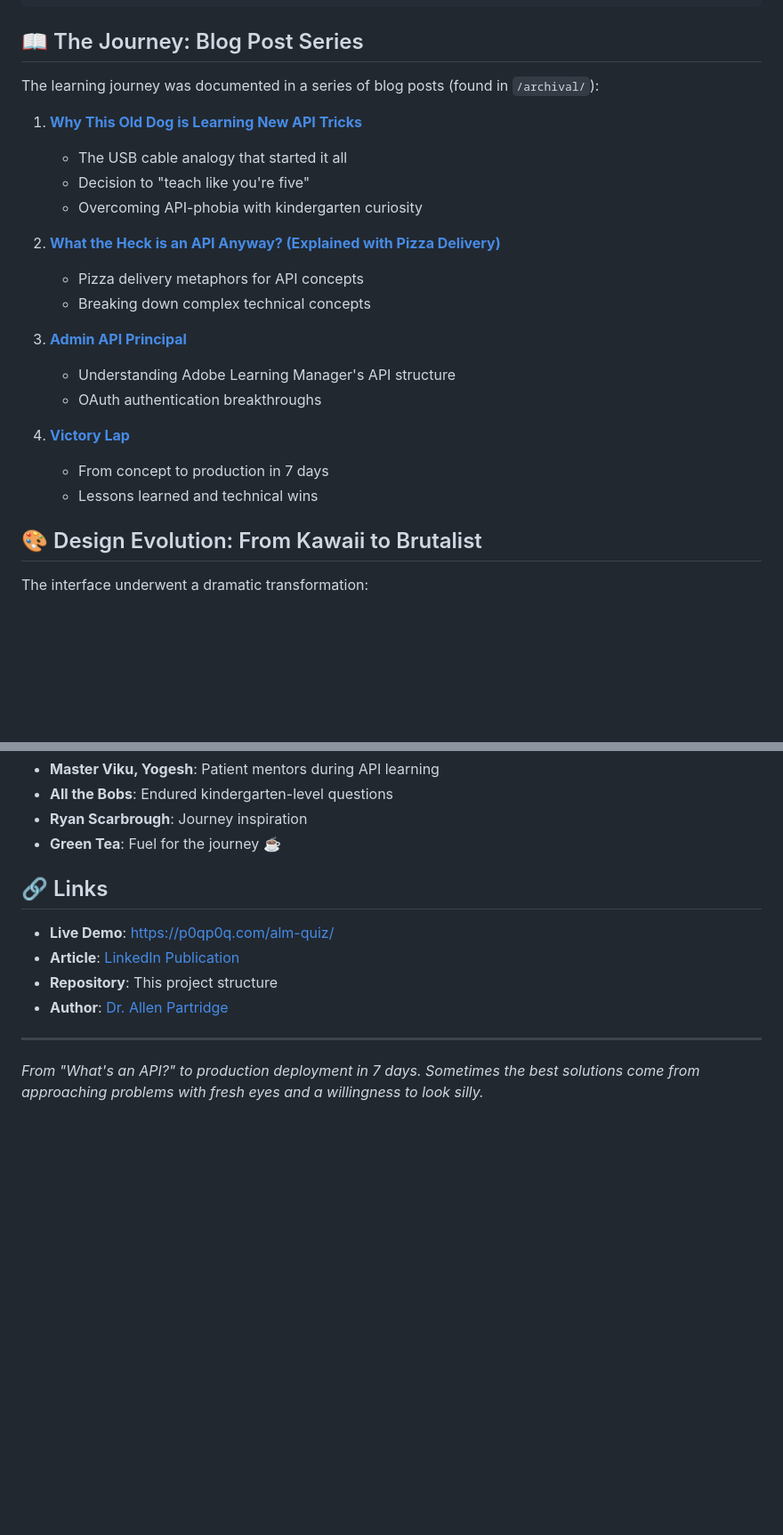
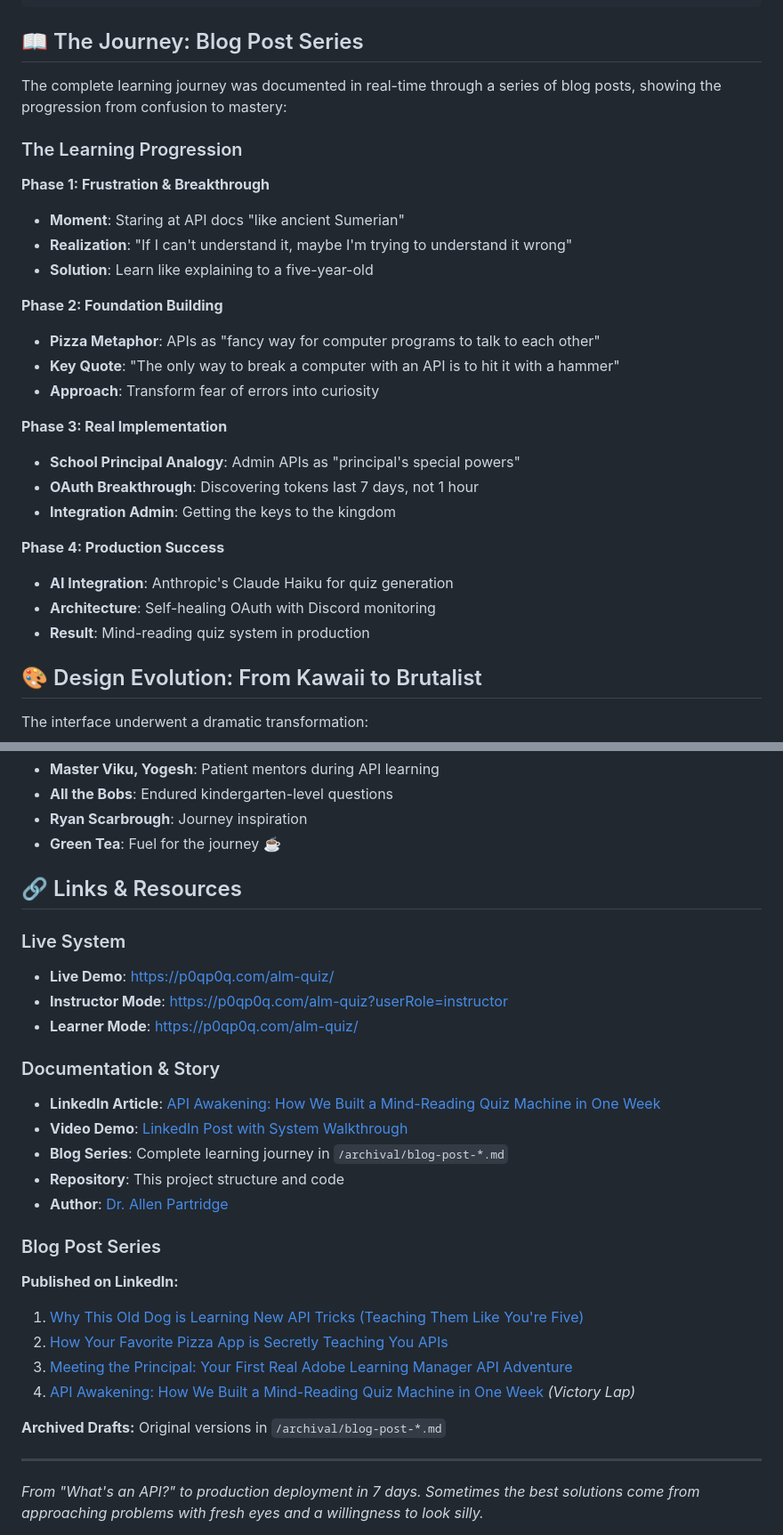
Before and after one commit to increasinglyHuman/Adobe-Learning-Manager-API-Demo, a Markdown page: PROJECT-JOURNEY.md, 2 parts joined by grey strips. Shown at 89% size. GitHub-like rendering; blank space fills up the shorter version.

Commit message:
Add complete LinkedIn article links and learning progression details
- Added all published LinkedIn article URLs to PROJECT-JOURNEY.md
- Documented the 4-phase learning progression from confusion to mastery
- Updated README to include video demo link
- Now includes complete resource map: video, articles, code, and archives

The documentation now captures the full story from "ancient Sumerian" API docs
to production AI quiz system with all published content linked.

🤖 Generated with [Claude Code](https://claude.ai/code)

Co-Authored-By: Claude <noreply@anthropic.com>

```diff
--- a/PROJECT-JOURNEY.md
+++ b/PROJECT-JOURNEY.md
@@ -26,24 +28,29 @@ const quiz = await generateQuiz(content);
 
 ## 📖 The Journey: Blog Post Series
 
-The learning journey was documented in a series of blog posts (found in `/archival/`):
+The complete learning journey was documented in real-time through a series of blog posts, showing the progression from confusion to mastery:
 
-1. **[Why This Old Dog is Learning New API Tricks](archival/blog-post-1-why-im-doing-this.md)**
-   - The USB cable analogy that started it all
-   - Decision to "teach like you're five"
-   - Overcoming API-phobia with kindergarten curiosity
+### The Learning Progression
 
-2. **[What the Heck is an API Anyway? (Explained with Pizza Delivery)](archival/blog-post-2-what-is-api-pizza.md)**
-   - Pizza delivery metaphors for API concepts
-   - Breaking down complex technical concepts
+**Phase 1: Frustration & Breakthrough**
+- **Moment**: Staring at API docs "like ancient Sumerian"
+- **Realization**: "If I can't understand it, maybe I'm trying to understand it wrong"
+- **Solution**: Learn like explaining to a five-year-old
 
-3. **[Admin API Principal](archival/blog-post-3-admin-api-principal.md)**
-   - Understanding Adobe Learning Manager's API structure
-   - OAuth authentication breakthroughs
+**Phase 2: Foundation Building**
+- **Pizza Metaphor**: APIs as "fancy way for computer programs to talk to each other"
+- **Key Quote**: "The only way to break a computer with an API is to hit it with a hammer"
+- **Approach**: Transform fear of errors into curiosity
 
-4. **[Victory Lap](archival/blog-post-4-victory-lap.md)**
-   - From concept to production in 7 days
-   - Lessons learned and technical wins
+**Phase 3: Real Implementation**
+- **School Principal Analogy**: Admin APIs as "principal's special powers"
+- **OAuth Breakthrough**: Discovering tokens last 7 days, not 1 hour
+- **Integration Admin**: Getting the keys to the kingdom
+
+**Phase 4: Production Success**
+- **AI Integration**: Anthropic's Claude Haiku for quiz generation
+- **Architecture**: Self-healing OAuth with Discord monitoring
+- **Result**: Mind-reading quiz system in production
 
 ## 🎨 Design Evolution: From Kawaii to Brutalist
 
@@ -152,12 +159,28 @@ Adobe Learning Manager (ALM)
 - **Ryan Scarbrough**: Journey inspiration
 - **Green Tea**: Fuel for the journey ☕
 
-## 🔗 Links
+## 🔗 Links & Resources
 
+### Live System
 - **Live Demo**: https://p0qp0q.com/alm-quiz/
-- **Article**: [LinkedIn Publication](https://www.linkedin.com/pulse/api-awakening-how-we-built-mind-reading-quiz-machine-one-partridge-wmkwc/)
-- **Repository**: This project structure
+- **Instructor Mode**: https://p0qp0q.com/alm-quiz?userRole=instructor
+- **Learner Mode**: https://p0qp0q.com/alm-quiz/
+
+### Documentation & Story
+- **LinkedIn Article**: [API Awakening: How We Built a Mind-Reading Quiz Machine in One Week](https://www.linkedin.com/pulse/api-awakening-how-we-built-mind-reading-quiz-machine-one-partridge-wmkwc/)
+- **Video Demo**: [LinkedIn Post with System Walkthrough](https://www.linkedin.com/feed/update/urn:li:activity:7348769312381292545/)
+- **Blog Series**: Complete learning journey in `/archival/blog-post-*.md`
+- **Repository**: This project structure and code
 - **Author**: [Dr. Allen Partridge](https://www.linkedin.com/in/doctorpartridge/)
+
+### Blog Post Series
+**Published on LinkedIn:**
+1. [Why This Old Dog is Learning New API Tricks (Teaching Them Like You're Five)](https://www.linkedin.com/pulse/why-old-dog-learning-new-api-tricks-teaching-them-like-partridge-rby6c/)
+2. [How Your Favorite Pizza App is Secretly Teaching You APIs](https://www.linkedin.com/pulse/how-your-favorite-pizza-app-secretly-teaching-you-apis-partridge-czqzc/)
+3. [Meeting the Principal: Your First Real Adobe Learning Manager API Adventure](https://www.linkedin.com/pulse/meeting-principal-your-first-real-adobe-learning-api-allen-partridge-ebsfc/)
+4. [API Awakening: How We Built a Mind-Reading Quiz Machine in One Week](https://www.linkedin.com/pulse/api-awakening-how-we-built-mind-reading-quiz-machine-one-partridge-wmkwc/) *(Victory Lap)*
+
+**Archived Drafts:** Original versions in `/archival/blog-post-*.md`
 
 ---
 
```
Also changed, not shown: other parts of PROJECT-JOURNEY.md (+3 -1 lines), README.md (+1 -1 lines).
